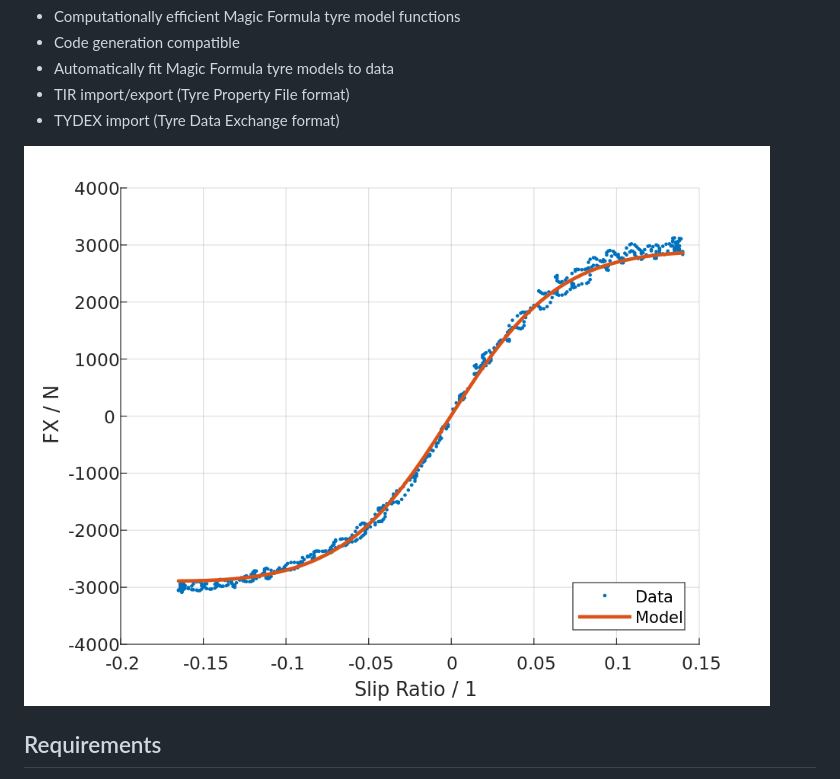
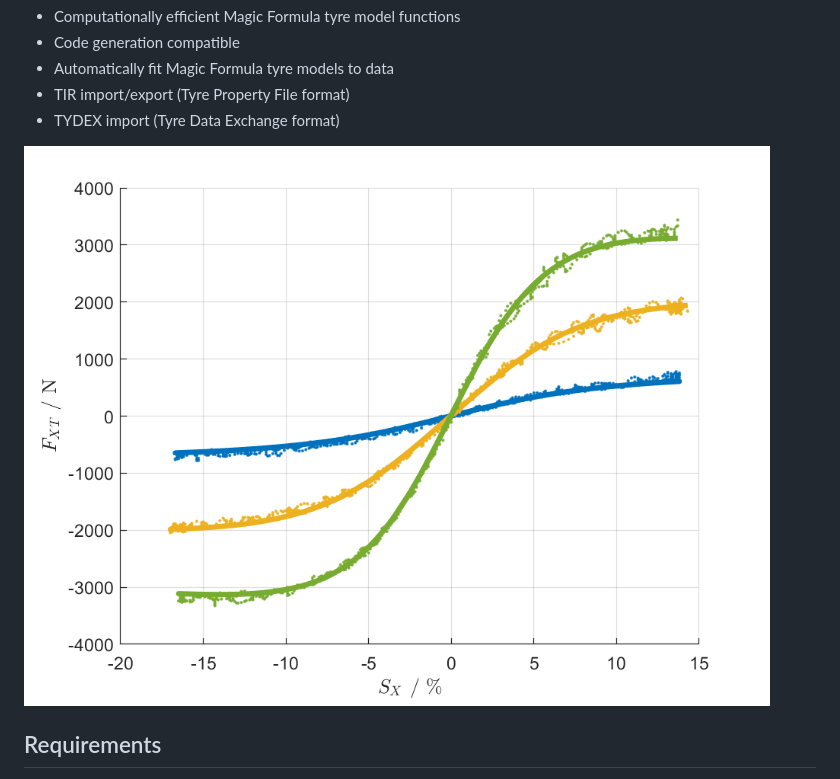
Before and after one commit to teasit/magic-formula-tyre-library, a Markdown page: README.md, the part around one of its changes. Rendered like a GitHub page; pictures changed too: doc/images/fit_example.png (deleted), doc/images/magic_formula_library_socialpreview.png (added).

Commit message:
readme update; asset renaming

```diff
--- a/README.md
+++ b/README.md
@@ -13,7 +15,7 @@
 - TIR import/export (Tyre Property File format)
 - TYDEX import (Tyre Data Exchange format)
 
-![Fitting Example](doc/images/fit_example.png)
+![Fitting Example](doc/images/magic_formula_library_socialpreview.png)
 
 ## Requirements
 
```
Also changed, not shown: other parts of README.md (+2 -0 lines), doc/images/toolboximage.png (renamed from doc/images/MFTyreLibrary_PackageImage.png), 9 other files.
